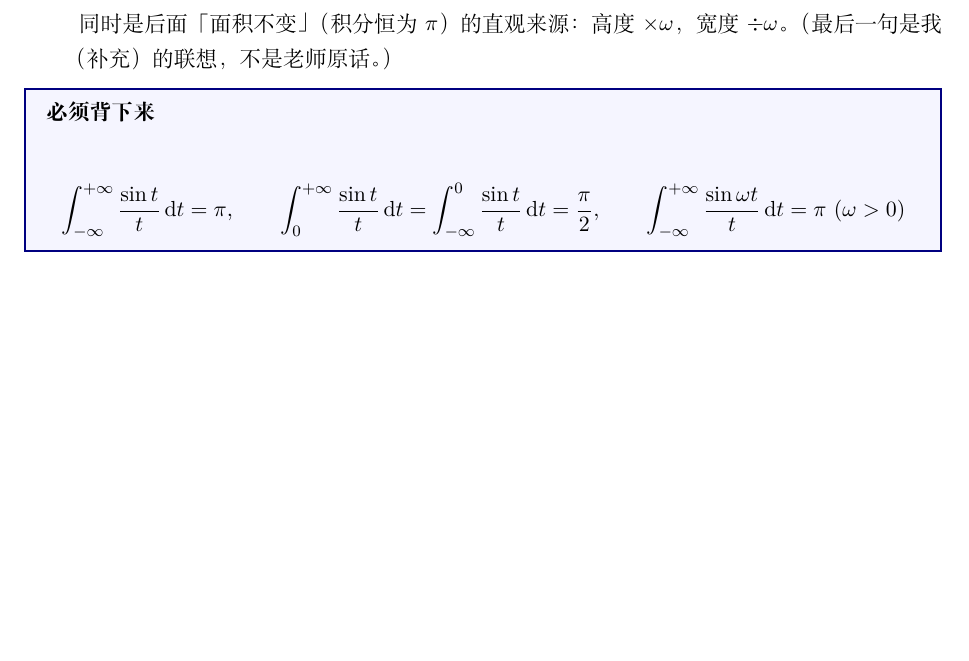
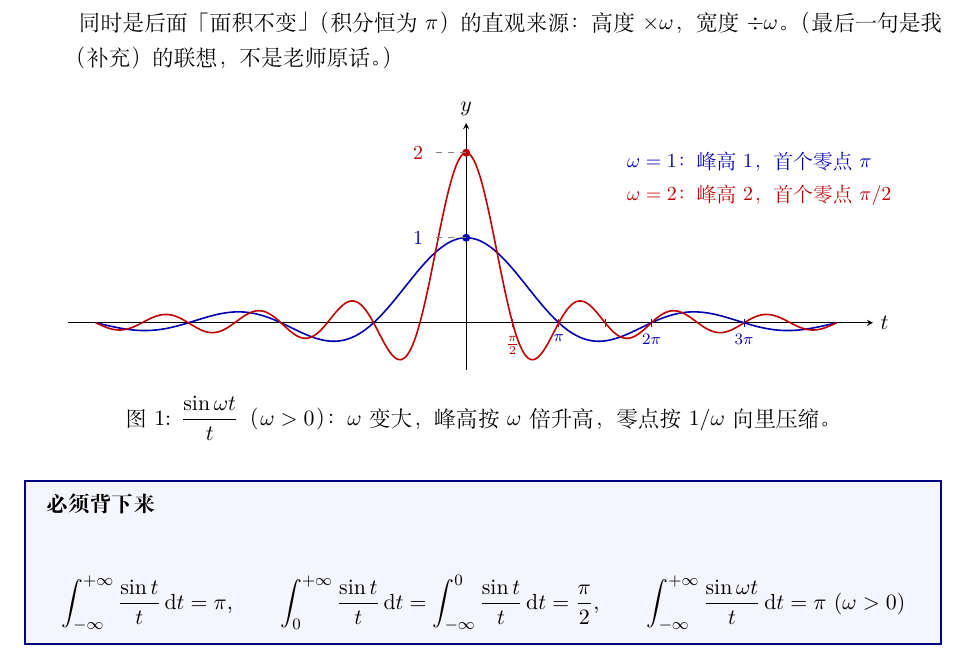
Before and after one commit to xiaerfei/ImageProcessing-Playground, a LaTeX document (Documents/06-Signal/2022浙江大学信号与系统-胡浩基老师/典型的信号.tex): part of page 7 of 12, cut so that both start at the same text, the shorter picture padded with empty space. Compiled offline with XeLaTeX; a missing font is replaced by an installed copy or a similar font.

Commit message:
docs: 「典型的信号」笔记插入 sin(ωt)/t 形状图
TikZ 绘制 ω=1 与 ω=2 两条曲线,标出峰高 ω 与首个零点 π/ω。

Co-Authored-By: Claude Sonnet 5.5 <noreply@anthropic.com>

```diff
--- a/Documents/06-Signal/2022浙江大学信号与系统-胡浩基老师/典型的信号.tex
+++ b/Documents/06-Signal/2022浙江大学信号与系统-胡浩基老师/典型的信号.tex
@@ -9,6 +9,8 @@
 \usepackage{mdframed}
 \usepackage{booktabs}
 \usepackage{enumitem}
+\usepackage{tikz}
+\usepackage{float}
 
 \setCJKmainfont{Songti SC}[BoldFont={Songti SC Bold}]
 \setCJKsansfont{PingFang SC}
@@ -287,6 +289,38 @@ u(t-2)\ \Longrightarrow\ \frac{\d u(t-2)}{\d t}=\delta(t-2).
 所以「高度乘 $\omega$，横向往里压缩 $\omega$ 倍」，老师说这是马上要讲的信号变换的伏笔。这个形状同时是后面「面积不变」（积分恒为 $\pi$）的直观来源：高度 $\times\omega$，宽度 $\div\omega$。\emph{（最后一句是我（补充）的联想，不是老师原话。）}
 \end{itemize}
 
+\begin{figure}[H]
+\centering
+\begin{tikzpicture}[x=0.52cm,y=1.5cm,>=stealth]
+  % 坐标轴
+  \draw[->] (-13.5,0) -- (13.8,0) node[right] {$t$};
+  \draw[->] (0,-0.55) -- (0,2.35) node[above] {$y$};
+  % ω=1:  sin(t)/t   (取偶数个采样点以避开 t=0 处 0/0，主峰另用圆点补上)
+  \draw[thick,blue!70!black,domain=-4*pi:4*pi,samples=400,smooth]
+        plot (\x,{sin(\x r)/\x});
+  % ω=2:  sin(2t)/t
+  \draw[thick,red!75!black,domain=-4*pi:4*pi,samples=400,smooth]
+        plot (\x,{sin(2*\x r)/\x});
+  % 主峰高度
+  \fill[blue!70!black] (0,1) circle (2pt);
+  \fill[red!75!black]  (0,2) circle (2pt);
+  \draw[dashed,gray] (0,1) -- (-1.2,1) node[left,blue!70!black,font=\small] {$1$};
+  \draw[dashed,gray] (0,2) -- (-1.2,2) node[left,red!75!black,font=\small] {$2$};
+  % 零点标注
+  \foreach \k/\lab in {1/{\pi},2/{2\pi},3/{3\pi}} {
+    \draw[blue!70!black] ({\k*pi},0.05) -- ({\k*pi},-0.05) node[below,font=\scriptsize] {$\lab$};
+  }
+  \foreach \k/\lab in {1/{\frac{\pi}{2}},2/{\pi},3/{\frac{3\pi}{2}}} {
+    \draw[red!75!black] ({\k*pi/2},0.05) -- ({\k*pi/2},-0.05);
+  }
+  \node[red!75!black,font=\scriptsize,below] at ({pi/2},-0.07) {$\frac{\pi}{2}$};
+  % 图例
+  \node[blue!70!black,anchor=west,font=\small] at (5.2,1.9) {$\omega=1$：峰高 $1$，首个零点 $\pi$};
+  \node[red!75!black,anchor=west,font=\small] at (5.2,1.5) {$\omega=2$：峰高 $2$，首个零点 $\pi/2$};
+\end{tikzpicture}
+\caption{$\dfrac{\sin\omega t}{t}$（$\omega>0$）：$\omega$ 变大，峰高按 $\omega$ 倍升高，零点按 $1/\omega$ 向里压缩。}
+\end{figure}
+
 \begin{remember}
 \[
 \int_{-\infty}^{+\infty}\frac{\sin t}{t}\d t=\pi,\qquad
```
